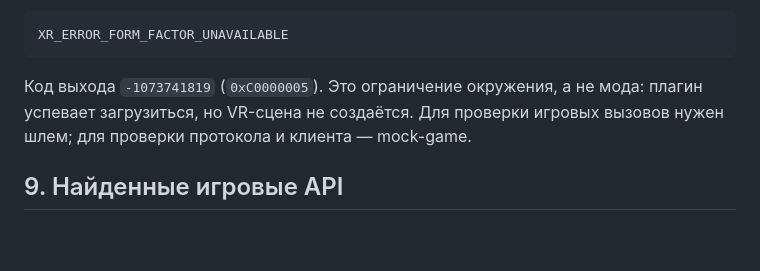
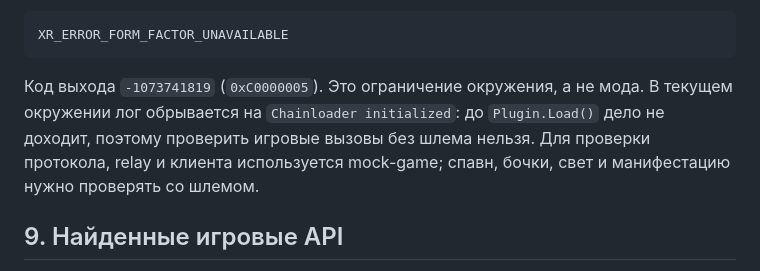
Before and after one commit to DaniLebedev/Hard-Multiplayer, a Markdown page: docs/REVERSE-ENGINEERING.md, the part around the change. GitHub-like rendering; blank space fills up the shorter version.

````diff
--- a/docs/REVERSE-ENGINEERING.md
+++ b/docs/REVERSE-ENGINEERING.md
@@ -186,9 +186,11 @@ Class::Init signatures have been exhausted, using a substitute!
 XR_ERROR_FORM_FACTOR_UNAVAILABLE
 ```
 
-Код выхода `-1073741819` (`0xC0000005`). Это ограничение окружения, а не мода: плагин
-успевает загрузиться, но VR-сцена не создаётся. Для проверки игровых вызовов нужен
-шлем; для проверки протокола и клиента — mock-game.
+Код выхода `-1073741819` (`0xC0000005`). Это ограничение окружения, а не мода. В текущем
+окружении лог обрывается на `Chainloader initialized`: до `Plugin.Load()` дело не
+доходит, поэтому проверить игровые вызовы без шлема нельзя. Для проверки протокола,
+relay и клиента используется mock-game; спавн, бочки, свет и манифестацию нужно
+проверять со шлемом.
 
 ## 9. Найденные игровые API
 
````
Also changed, not shown: docs/TROUBLESHOOTING.md (+19 -4 lines).
